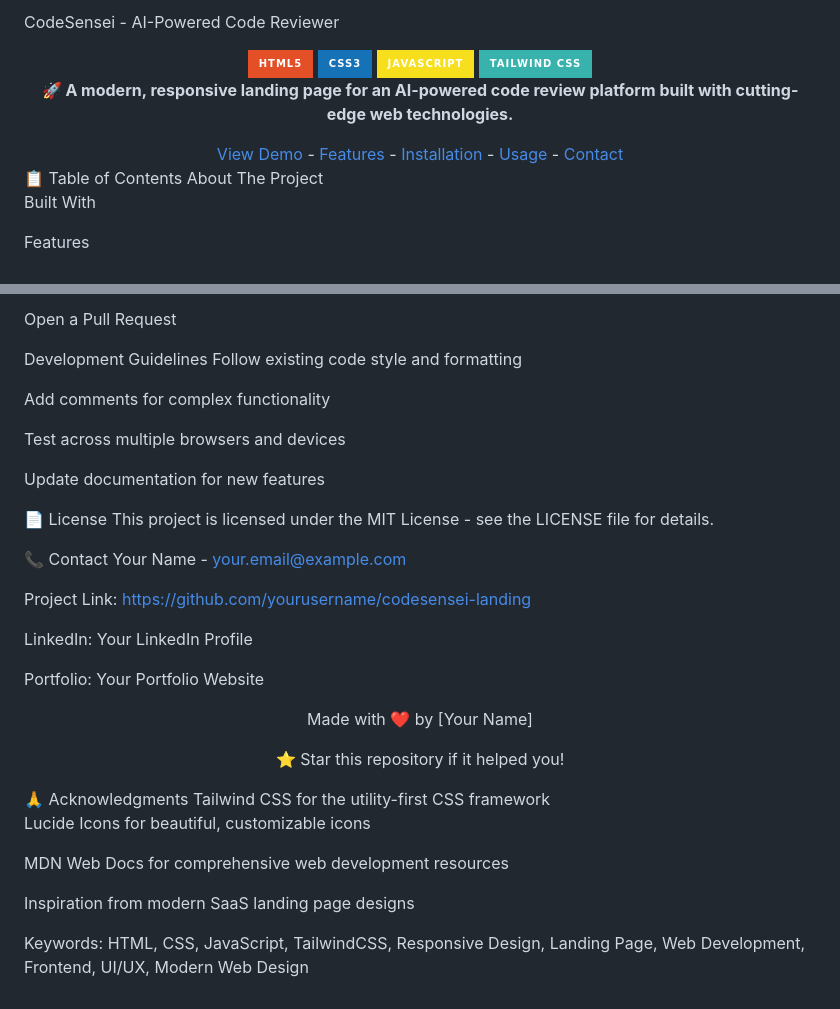
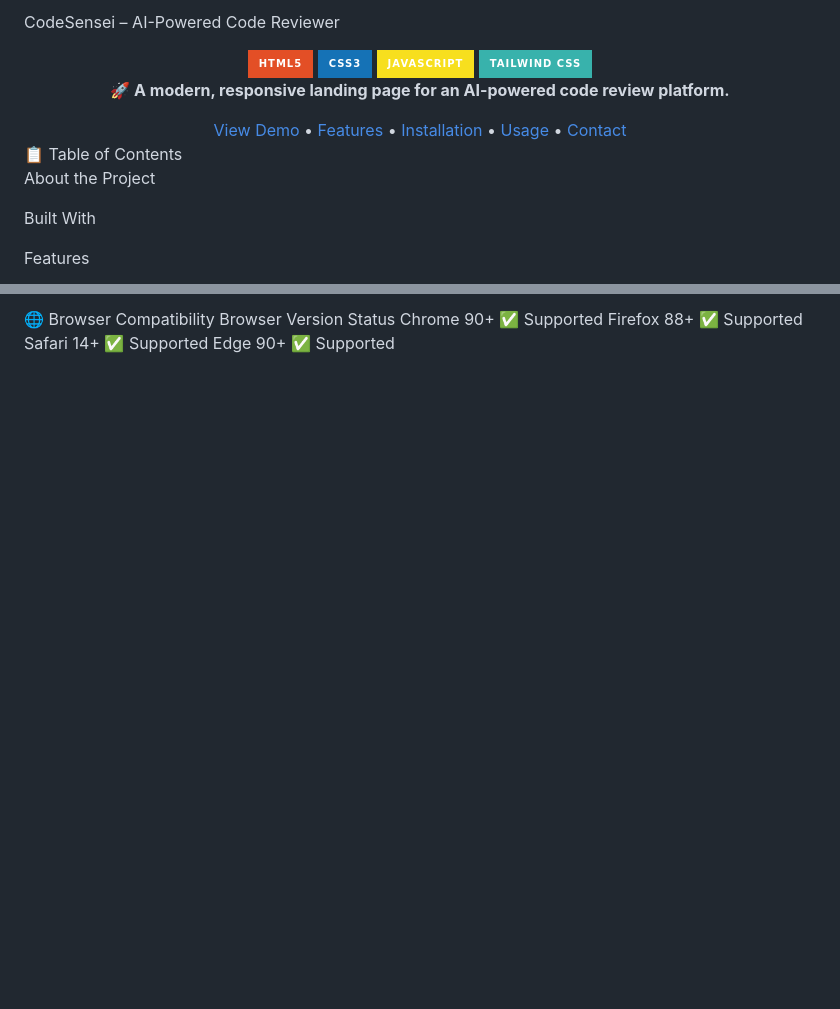
Before and after one commit to itsakash-real/CodeSensei-AI-Powered-Code-Reviewer-Frontend, a Markdown page: README.md, 2 parts joined by grey strips. GitHub-like rendering; badges without logos; blank space fills up the shorter version.

```diff
--- a/README.md
+++ b/README.md
@@ -1,14 +1,8 @@
-CodeSensei - AI-Powered Code Reviewer
-<div align="center"> <img src="https://img.shields.io/badge/HTML5-E34F26?style=for-the-badge&logo=html5&logoColor=white" alt="HTML5"/> <img src="https://img.shields.io/badge/CSS3-1572B6?style=for-the-badge&logo=css3&logoColor=white" alt="CSS3"/> <img src="https://img.shields.io/badge/JavaScript-F7DF1E?style=for-the-badge&logo=javascript&logoColor=black" alt="JavaScript"/> <img src="https://img.shields.io/badge/Tailwind_CSS-38B2AC?style=for-the-badge&logo=tailwind-css&logoColor=white" alt="TailwindCSS"/> </div> <div align="center"> <p><strong>🚀 A modern, responsive landing page for an AI-powered code review platform built with cutting-edge web technologies.</strong></p>
-<a href="#demo">View Demo</a> -
-<a href="#features">Features</a> -
-<a href="#installation">Installation</a> -
-<a href="#usage">Usage</a> -
-<a href="#contact">Contact</a>
+CodeSensei – AI-Powered Code Reviewer
+<div align="center"> <img src="https://img.shields.io/badge/HTML5-E34F26?style=for-the-badge&logo=html5&logoColor=white"/> <img src="https://img.shields.io/badge/CSS3-1572B6?style=for-the-badge&logo=css3&logoColor=white"/> <img src="https://img.shields.io/badge/JavaScript-F7DF1E?style=for-the-badge&logo=javascript&logoColor=black"/> <img src="https://img.shields.io/badge/Tailwind_CSS-38B2AC?style=for-the-badge&logo=tailwind-css&logoColor=white"/> </div> <div align="center"> <p><strong>🚀 A modern, responsive landing page for an AI-powered code review platform.</strong></p> <a href="#demo">View Demo</a> • <a href="#features">Features</a> • <a href="#installation">Installation</a> • <a href="#usage">Usage</a> • <a href="#contact">Contact</a> </div>
+📋 Table of Contents
 
-</div>
-📋 Table of Contents
-About The Project
+About the Project
 
 Built With
 
@@ -216,34 +190,4 @@ Push to the Branch (git push origin feature/AmazingFeature)
-Open a Pull Request
-
-Development Guidelines
-Follow existing code style and formatting
-
-Add comments for complex functionality
-
-Test across multiple browsers and devices
-
-Update documentation for new features
-
-📄 License
-This project is licensed under the MIT License - see the LICENSE file for details.
-
-📞 Contact
-Your Name - your.email@example.com
-
-Project Link: https://github.com/yourusername/codesensei-landing
-
-LinkedIn: Your LinkedIn Profile
-
-Portfolio: Your Portfolio Website
-
-<div align="center"> <p>Made with ❤️ by [Your Name]</p> <p>⭐ Star this repository if it helped you!</p> </div>
-🙏 Acknowledgments
-Tailwind CSS for the utility-first CSS framework
-
-Lucide Icons for beautiful, customizable icons
-
-MDN Web Docs for comprehensive web development resources
-
-Inspiration from modern SaaS landing page designs
-
-Keywords: HTML, CSS, JavaScript, TailwindCSS, Responsive Design, Landing Page, Web Development, Frontend, UI/UX, Modern Web Design
+Chrome	90+	✅ Supported
+Firefox	88+	✅ Supported
+Safari	14+	✅ Supported
+Edge	90+	✅ Supported
```
Also changed, not shown: other parts of README.md (+73 -93 lines).
